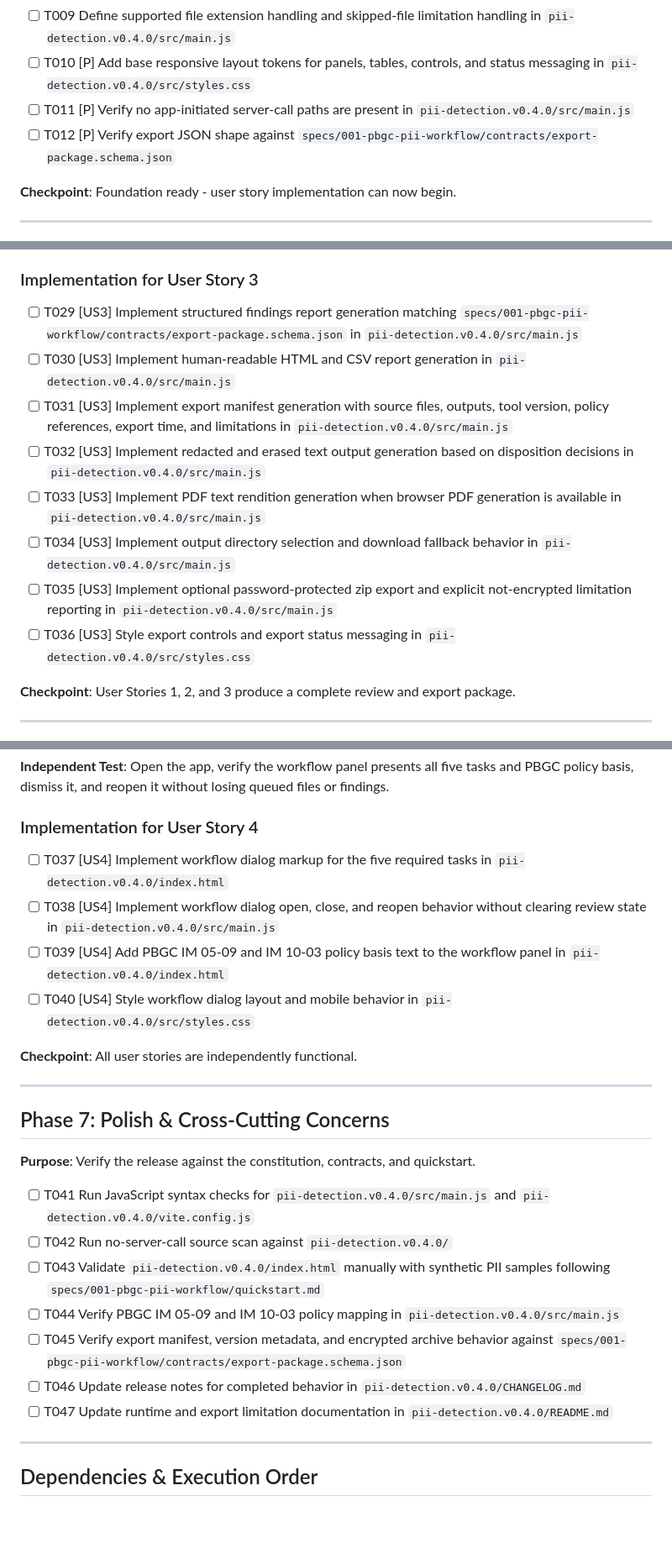
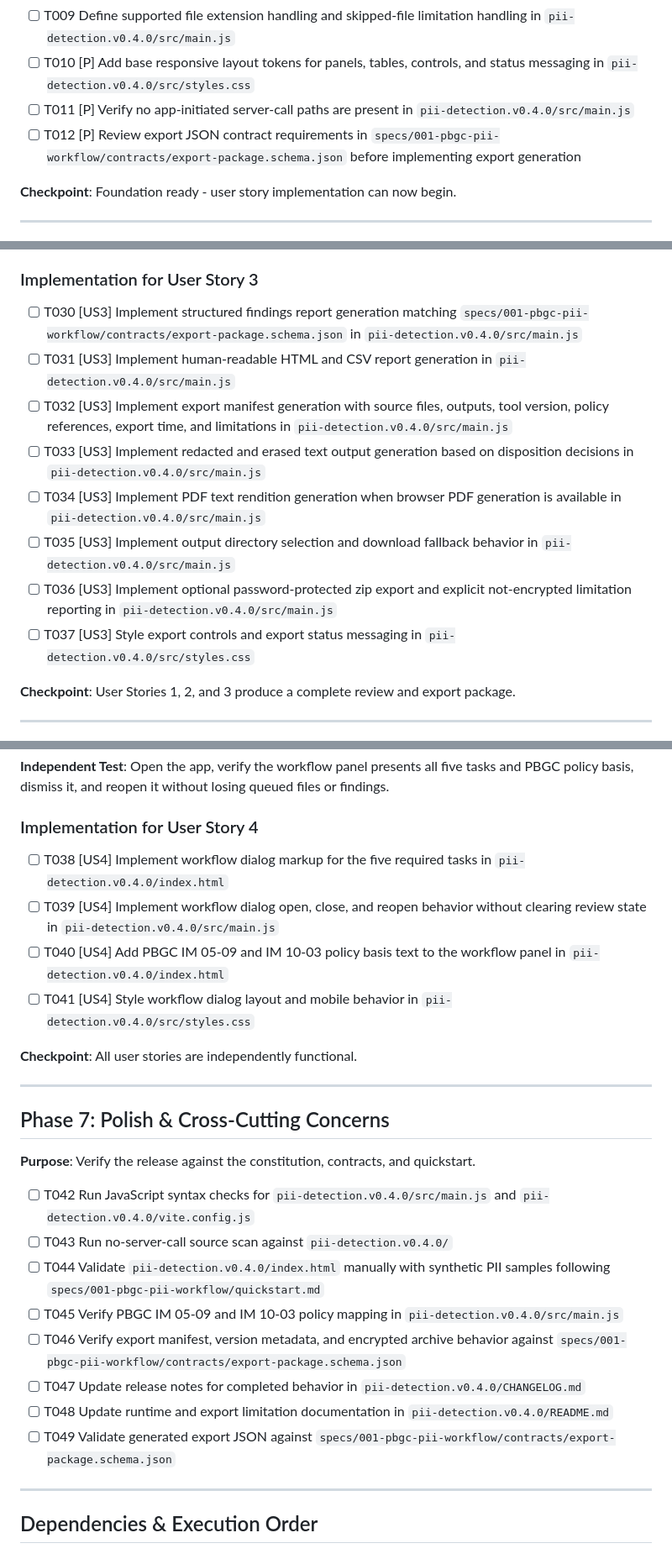
Before and after one commit to ErChulo/pbgc-pii-detector-module, a Markdown page: specs/001-pbgc-pii-workflow/tasks.md, 3 parts joined by grey strips. Shown at 84% size. Rendered like a GitHub page; blank space fills up the shorter version.

Commit message:
spec: refine PBGC PII workflow tasks

```diff
--- a/specs/001-pbgc-pii-workflow/tasks.md
+++ b/specs/001-pbgc-pii-workflow/tasks.md
@@ -47,7 +47,7 @@ description: "Task list for PBGC PII Detection Workflow implementation"
 - [ ] T009 Define supported file extension handling and skipped-file limitation handling in `pii-detection.v0.4.0/src/main.js`
 - [ ] T010 [P] Add base responsive layout tokens for panels, tables, controls, and status messaging in `pii-detection.v0.4.0/src/styles.css`
 - [ ] T011 [P] Verify no app-initiated server-call paths are present in `pii-detection.v0.4.0/src/main.js`
-- [ ] T012 [P] Verify export JSON shape against `specs/001-pbgc-pii-workflow/contracts/export-package.schema.json`
+- [ ] T012 [P] Review export JSON contract requirements in `specs/001-pbgc-pii-workflow/contracts/export-package.schema.json` before implementing export generation
 
 **Checkpoint**: Foundation ready - user story implementation can now begin.
 
@@ -103,14 +104,14 @@ description: "Task list for PBGC PII Detection Workflow implementation"
 
 ### Implementation for User Story 3
 
-- [ ] T029 [US3] Implement structured findings report generation matching `specs/001-pbgc-pii-workflow/contracts/export-package.schema.json` in `pii-detection.v0.4.0/src/main.js`
-- [ ] T030 [US3] Implement human-readable HTML and CSV report generation in `pii-detection.v0.4.0/src/main.js`
-- [ ] T031 [US3] Implement export manifest generation with source files, outputs, tool version, policy references, export time, and limitations in `pii-detection.v0.4.0/src/main.js`
-- [ ] T032 [US3] Implement redacted and erased text output generation based on disposition decisions in `pii-detection.v0.4.0/src/main.js`
-- [ ] T033 [US3] Implement PDF text rendition generation when browser PDF generation is available in `pii-detection.v0.4.0/src/main.js`
-- [ ] T034 [US3] Implement output directory selection and download fallback behavior in `pii-detection.v0.4.0/src/main.js`
-- [ ] T035 [US3] Implement optional password-protected zip export and explicit not-encrypted limitation reporting in `pii-detection.v0.4.0/src/main.js`
-- [ ] T036 [US3] Style export controls and export status messaging in `pii-detection.v0.4.0/src/styles.css`
+- [ ] T030 [US3] Implement structured findings report generation matching `specs/001-pbgc-pii-workflow/contracts/export-package.schema.json` in `pii-detection.v0.4.0/src/main.js`
+- [ ] T031 [US3] Implement human-readable HTML and CSV report generation in `pii-detection.v0.4.0/src/main.js`
+- [ ] T032 [US3] Implement export manifest generation with source files, outputs, tool version, policy references, export time, and limitations in `pii-detection.v0.4.0/src/main.js`
+- [ ] T033 [US3] Implement redacted and erased text output generation based on disposition decisions in `pii-detection.v0.4.0/src/main.js`
+- [ ] T034 [US3] Implement PDF text rendition generation when browser PDF generation is available in `pii-detection.v0.4.0/src/main.js`
+- [ ] T035 [US3] Implement output directory selection and download fallback behavior in `pii-detection.v0.4.0/src/main.js`
+- [ ] T036 [US3] Implement optional password-protected zip export and explicit not-encrypted limitation reporting in `pii-detection.v0.4.0/src/main.js`
+- [ ] T037 [US3] Style export controls and export status messaging in `pii-detection.v0.4.0/src/styles.css`
 
 **Checkpoint**: User Stories 1, 2, and 3 produce a complete review and export package.
 
@@ -124,10 +125,10 @@ description: "Task list for PBGC PII Detection Workflow implementation"
 
 ### Implementation for User Story 4
 
-- [ ] T037 [US4] Implement workflow dialog markup for the five required tasks in `pii-detection.v0.4.0/index.html`
-- [ ] T038 [US4] Implement workflow dialog open, close, and reopen behavior without clearing review state in `pii-detection.v0.4.0/src/main.js`
-- [ ] T039 [US4] Add PBGC IM 05-09 and IM 10-03 policy basis text to the workflow panel in `pii-detection.v0.4.0/index.html`
-- [ ] T040 [US4] Style workflow dialog layout and mobile behavior in `pii-detection.v0.4.0/src/styles.css`
+- [ ] T038 [US4] Implement workflow dialog markup for the five required tasks in `pii-detection.v0.4.0/index.html`
+- [ ] T039 [US4] Implement workflow dialog open, close, and reopen behavior without clearing review state in `pii-detection.v0.4.0/src/main.js`
+- [ ] T040 [US4] Add PBGC IM 05-09 and IM 10-03 policy basis text to the workflow panel in `pii-detection.v0.4.0/index.html`
+- [ ] T041 [US4] Style workflow dialog layout and mobile behavior in `pii-detection.v0.4.0/src/styles.css`
 
 **Checkpoint**: All user stories are independently functional.
 
@@ -137,13 +138,14 @@ description: "Task list for PBGC PII Detection Workflow implementation"
 
 **Purpose**: Verify the release against the constitution, contracts, and quickstart.
 
-- [ ] T041 Run JavaScript syntax checks for `pii-detection.v0.4.0/src/main.js` and `pii-detection.v0.4.0/vite.config.js`
-- [ ] T042 Run no-server-call source scan against `pii-detection.v0.4.0/`
-- [ ] T043 Validate `pii-detection.v0.4.0/index.html` manually with synthetic PII samples following `specs/001-pbgc-pii-workflow/quickstart.md`
-- [ ] T044 Verify PBGC IM 05-09 and IM 10-03 policy mapping in `pii-detection.v0.4.0/src/main.js`
-- [ ] T045 Verify export manifest, version metadata, and encrypted archive behavior against `specs/001-pbgc-pii-workflow/contracts/export-package.schema.json`
-- [ ] T046 Update release notes for completed behavior in `pii-detection.v0.4.0/CHANGELOG.md`
-- [ ] T047 Update runtime and export limitation documentation in `pii-detection.v0.4.0/README.md`
+- [ ] T042 Run JavaScript syntax checks for `pii-detection.v0.4.0/src/main.js` and `pii-detection.v0.4.0/vite.config.js`
+- [ ] T043 Run no-server-call source scan against `pii-detection.v0.4.0/`
+- [ ] T044 Validate `pii-detection.v0.4.0/index.html` manually with synthetic PII samples following `specs/001-pbgc-pii-workflow/quickstart.md`
+- [ ] T045 Verify PBGC IM 05-09 and IM 10-03 policy mapping in `pii-detection.v0.4.0/src/main.js`
+- [ ] T046 Verify export manifest, version metadata, and encrypted archive behavior against `specs/001-pbgc-pii-workflow/contracts/export-package.schema.json`
+- [ ] T047 Update release notes for completed behavior in `pii-detection.v0.4.0/CHANGELOG.md`
+- [ ] T048 Update runtime and export limitation documentation in `pii-detection.v0.4.0/README.md`
+- [ ] T049 Validate generated export JSON against `specs/001-pbgc-pii-workflow/contracts/export-package.schema.json`
 
 ---
 
```
Also changed, not shown: other parts of specs/001-pbgc-pii-workflow/tasks.md (+4 -3 lines).
